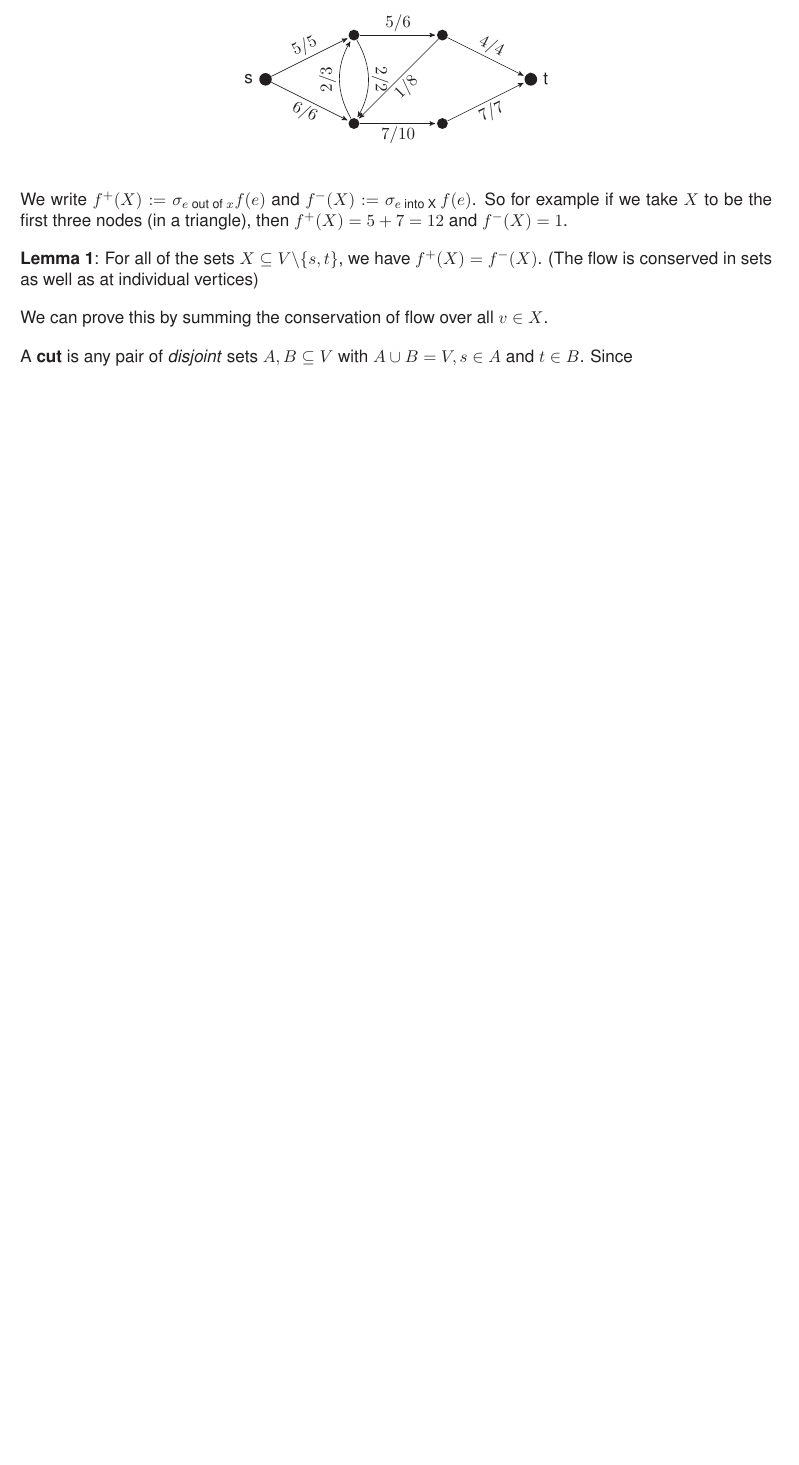
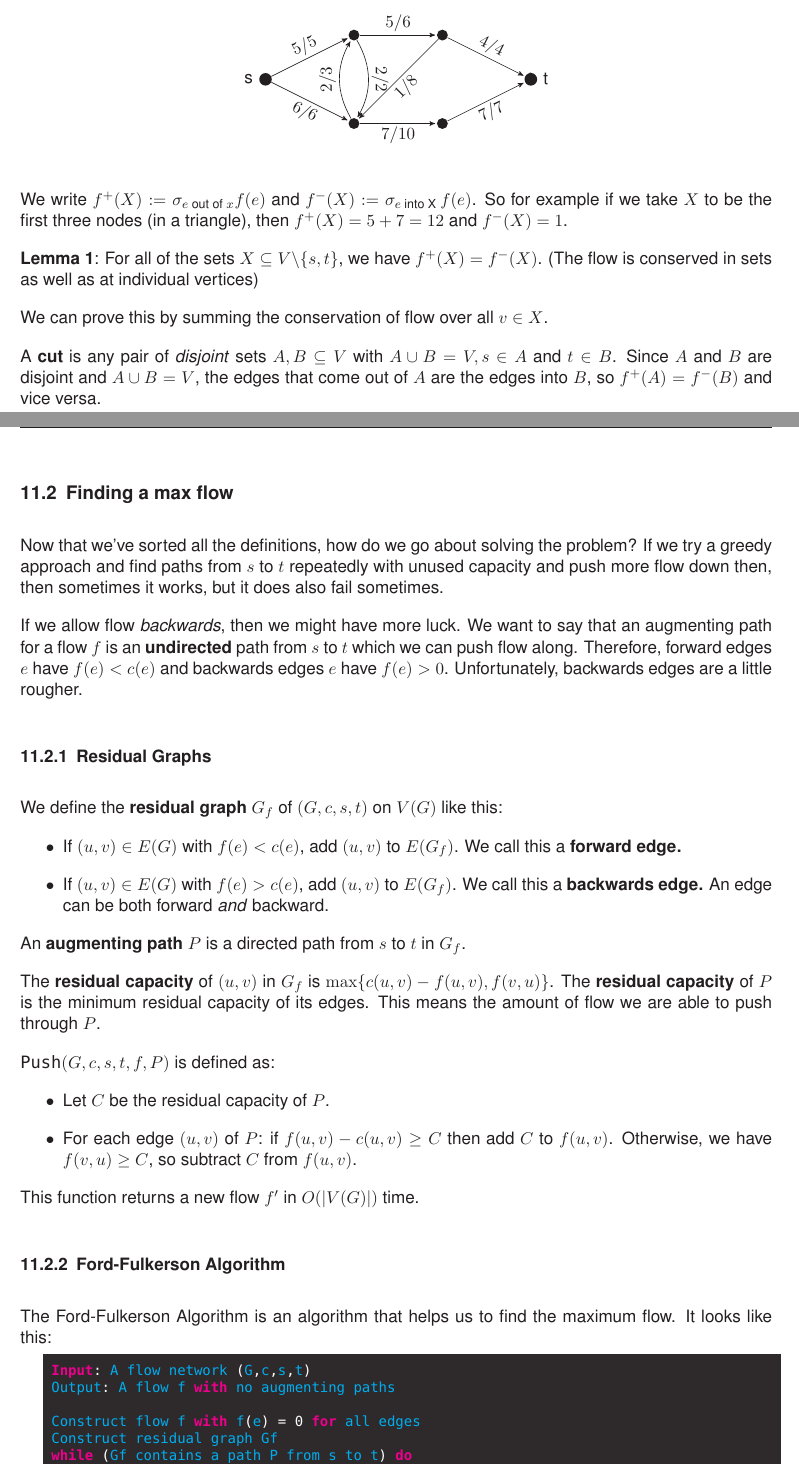
Before and after one commit to joshfelm/formal-notes, a LaTeX document (year-2/data-structures-and-algorithms/data-structs-and-algs.tex): part of page 28 of 28 before the commit and two parts of pages 28 and 29 of 30 after it, the two joined at a grey line, cut so that both start at the same text, the shorter picture padded with empty space. The pictures show the PDF file year-2/data-structures-and-algorithms/data-structs-and-algs.pdf that the author committed with the source.

Commit message:
Updated dsa notes

```diff
--- a/year-2/data-structures-and-algorithms/data-structs-and-algs.tex
+++ b/year-2/data-structures-and-algorithms/data-structs-and-algs.tex
@@ -1631,4 +1631,67 @@ individual vertices)
 We can prove this by summing the conservation of flow over all $v \in X$.
 
 A \textbf{cut} is any pair of \textit{disjoint} sets $A,B \subseteq V$
-with $A \cup B = V, s \in A$ and $t \in B$. Since
+with $A \cup B = V, s \in A$ and $t \in B$. Since $A$ and $B$ are
+disjoint and $A \cup B = V$, the edges that come out of $A$ are the edges
+into $B$, so $f^+(A) = f^-(B)$ and vice versa.
+
+\subsection{Finding a max flow}%
+\label{sub:max-flow}
+Now that we've sorted all the definitions, how do we go about solving the
+problem? If we try a greedy approach and find paths from $s$ to $t$
+repeatedly with unused capacity and push more flow down then, then
+sometimes it works, but it does also fail sometimes.
+
+If we allow flow \textit{backwards}, then we might have more luck. We want
+to say that an augmenting path for a flow $f$ is an \textbf{undirected}
+path from $s$ to $t$ which we can push flow along. Therefore, forward
+edges $e$ have $f(e) < c(e)$ and backwards edges $e$ have $f(e) > 0$.
+Unfortunately, backwards edges are a little rougher.
+
+\subsubsection{Residual Graphs}%
+\label{ssub:residual-graphs}
+We define the \textbf{residual graph} $G_f$ of $(G,c,s,t)$ on $V(G)$ like
+this:
+\begin{itemize}
+    \item If $(u,v) \in E(G)$ with $f(e) < c(e)$, add $(u,v)$ to $E(G_f)$.
+        We call this a \textbf{forward edge.}
+    \item If $(u,v) \in E(G)$ with $f(e) > c(e)$, add $(u,v)$ to $E(G_f)$.
+        We call this a \textbf{backwards edge.} An edge can be both
+        forward \textit{and} backward.
+\end{itemize}
+
+An \textbf{augmenting path} $P$ is a directed path from $s$ to $t$ in
+$G_f$.
+
+The \textbf{residual capacity} of $(u,v)$ in $G_f$ is $\max\{c(u,v) -
+f(u,v),f(v,u)\}$. The \textbf{residual capacity} of $P$ is the minimum
+residual capacity of its edges. This means the amount of flow we are able
+to push through $P$.
+
+\texttt{Push}$(G,c,s,t,f,P)$ is defined as:
+\begin{itemize}
+    \item Let $C$ be the residual capacity of $P$.
+    \item For each edge $(u,v)$ of $P$: if $f(u,v) - c(u,v) \ge C$ then
+        add $C$ to $f(u,v)$. Otherwise, we have $f(v,u) \ge C$, so
+        subtract $C$ from $f(u,v)$.
+\end{itemize}
+
+This function returns a new flow $f'$ in $O(|V(G)|)$ time.
+
+\subsubsection{Ford-Fulkerson Algorithm}%
+\label{ssub:ford-fulkerson}
+The Ford-Fulkerson Algorithm is an algorithm that helps us to find the
+maximum flow. It looks like this:
+\begin{lstlisting}
+Input: A flow network (G,c,s,t)
+Output: A flow f with no augmenting paths
+
+Construct flow f with f(e) = 0 for all edges
+Construct residual graph Gf
+while (Gf contains a path P from s to t) do
+    Find P using a search (depth or breadth first)
+    Update f = Push(G,c,s,t,f,P)
+    Update Gf on the edges of P
+loop
+Return f
+\end{lstlisting}
```
Also changed, not shown: year-2/data-structures-and-algorithms/data-structs-and-algs.pdf, year-2/data-structures-and-algorithms/data-structs-and-algs.tex (6 more changed lines).
